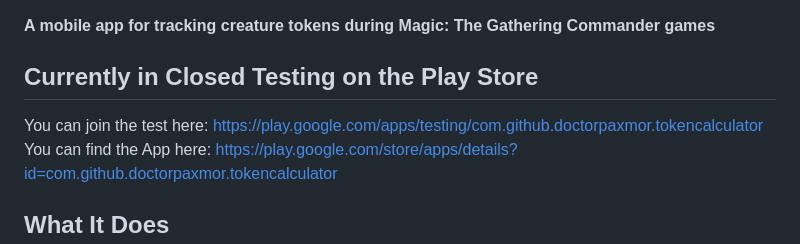
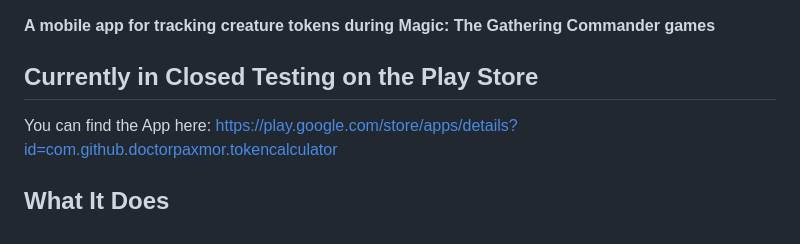
Before and after one commit to doctor-paxmor/token-calculator, a Markdown page: README.md, the part around the change. Drawn GitHub-style.

```diff
--- a/README.md
+++ b/README.md
@@ -4,7 +4,6 @@
 
 ## Currently in Closed Testing on the Play Store
 
-You can join the test here: https://play.google.com/apps/testing/com.github.doctorpaxmor.tokencalculator
 You can find the App here: https://play.google.com/store/apps/details?id=com.github.doctorpaxmor.tokencalculator
 
 
```
